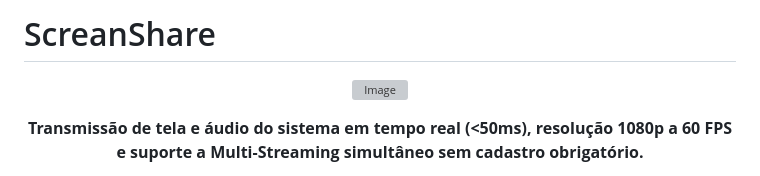
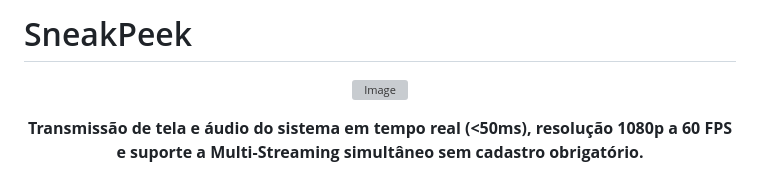
Before and after one commit to Felipe-Chinelli/ScreenShare, a Markdown page: README.md, the part around the change. GitHub-like rendering; grey boxes are pictures that could not be loaded.

Commit message:
Rename project from ScreanShare to SneakPeek

```diff
--- a/README.md
+++ b/README.md
@@ -1,5 +1,5 @@
 
-# ScreanShare
+# SneakPeek
 
 <p align="center">
   <img width="3508" height="3508" alt="Image" src="https://github.com/user-attachments/assets/f53f962b-c229-4bd4-b9ba-6735aaf29b37" />
```
